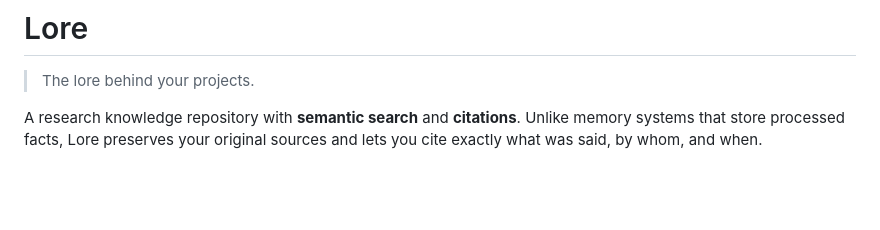
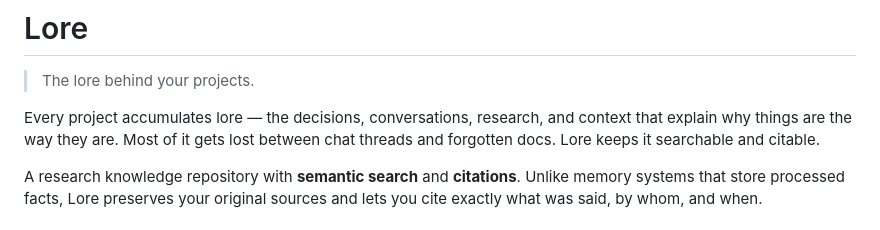
Before and after one commit to getlore-ai/lore, a Markdown page: README.md, the part around the change. Drawn GitHub-style; blank space fills up the shorter version.

Commit message:
docs: Add explanation of the Lore name to README
Co-Authored-By: Claude Opus 4.6 <noreply@anthropic.com>

```diff
--- a/README.md
+++ b/README.md
@@ -1,6 +1,8 @@
 # Lore
 
 > The lore behind your projects.
+
+Every project accumulates lore — the decisions, conversations, research, and context that explain why things are the way they are. Most of it gets lost between chat threads and forgotten docs. Lore keeps it searchable and citable.
 
 A research knowledge repository with **semantic search** and **citations**. Unlike memory systems that store processed facts, Lore preserves your original sources and lets you cite exactly what was said, by whom, and when.
 
```
